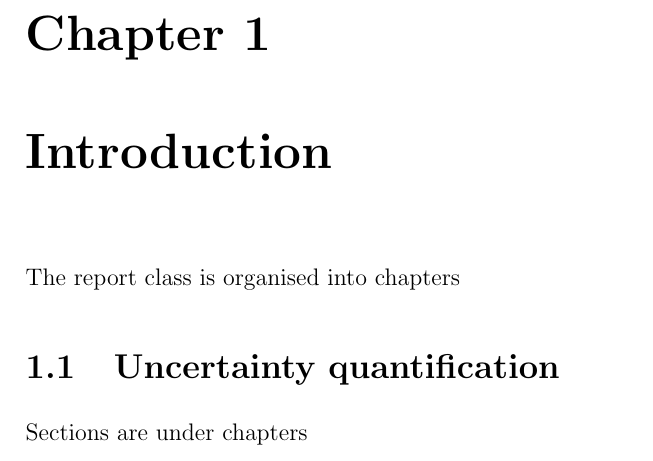
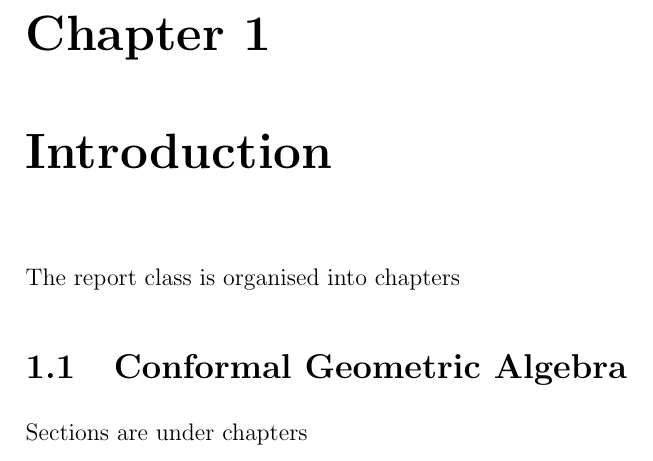
Before and after one commit to hugohadfield/latex_template, a LaTeX document (template.tex): part of page 3 of 3, cut so that both start at the same text. Compiled offline with pdfLaTeX.

```diff
--- a/template.tex
+++ b/template.tex
@@ -17,25 +17,39 @@
 \usepackage[colorinlistoftodos,color={red!100!green!33}]{todonotes}
 
 \usepackage{graphicx}
-\graphicspath{{./plots/}}
 
+%% THIS IS A MATLAB COLOR SCHEME
 \usepackage{listings}
 \usepackage{color} %red, green, blue, yellow, cyan, magenta, black, white
 \definecolor{mygreen}{RGB}{28,172,0} % color values Red, Green, Blue
 \definecolor{mylilas}{RGB}{170,55,241}
 
+%% GEOMETRIC ALGEBRA SPECIFIC COMMANDS
+\newcommand{\la}{\langle}
+\newcommand{\ra}{\rangle}
+\newcommand{\no}{n_0}
+\newcommand{\wdg}{\wedge}
+\newcommand{\nn}{\nonumber}
+\newcommand{\ninf}{n_{\infty}}
+
+%% GENERAL USEFUL MATHS
 \usepackage{mathtools}
 \DeclarePairedDelimiter\ceil{\lceil}{\rceil}
 \DeclarePairedDelimiter\floor{\lfloor}{\rfloor}
+\DeclareMathOperator*{\argmin}{argmin}
 
-\PassOptionsToPackage{hyphens}{url}\usepackage{hyperref}
-
-\linespread{1.3}
-
+%% REDEFINED
 \newcommand{\diff}[2]{\frac{\text{d}(#1)}{\text{d}#2}}
 \newcommand{\pdiff}[2]{\frac{\partial(#1)}{\partial#2}}
 \newcommand{\grad}{\nabla}
 
+%% URL LINKING
+\PassOptionsToPackage{hyphens}{url}\usepackage{hyperref}
+
+%% LINE SPACING
+\linespread{1.3}
+
+%% INLINE TODONOTES
 \newcommand{\todoinline}[1]{\todo[inline]{#1}}
 
 \renewcommand{\bibname}{References}
@@ -57,7 +71,7 @@
 \chapter{Introduction}
 The report class is organised into chapters
 
-\section{Uncertainty quantification}
+\section{Conformal Geometric Algebra}
 Sections are under chapters
 
 
```
Also changed, not shown: template.pdf (deleted).
